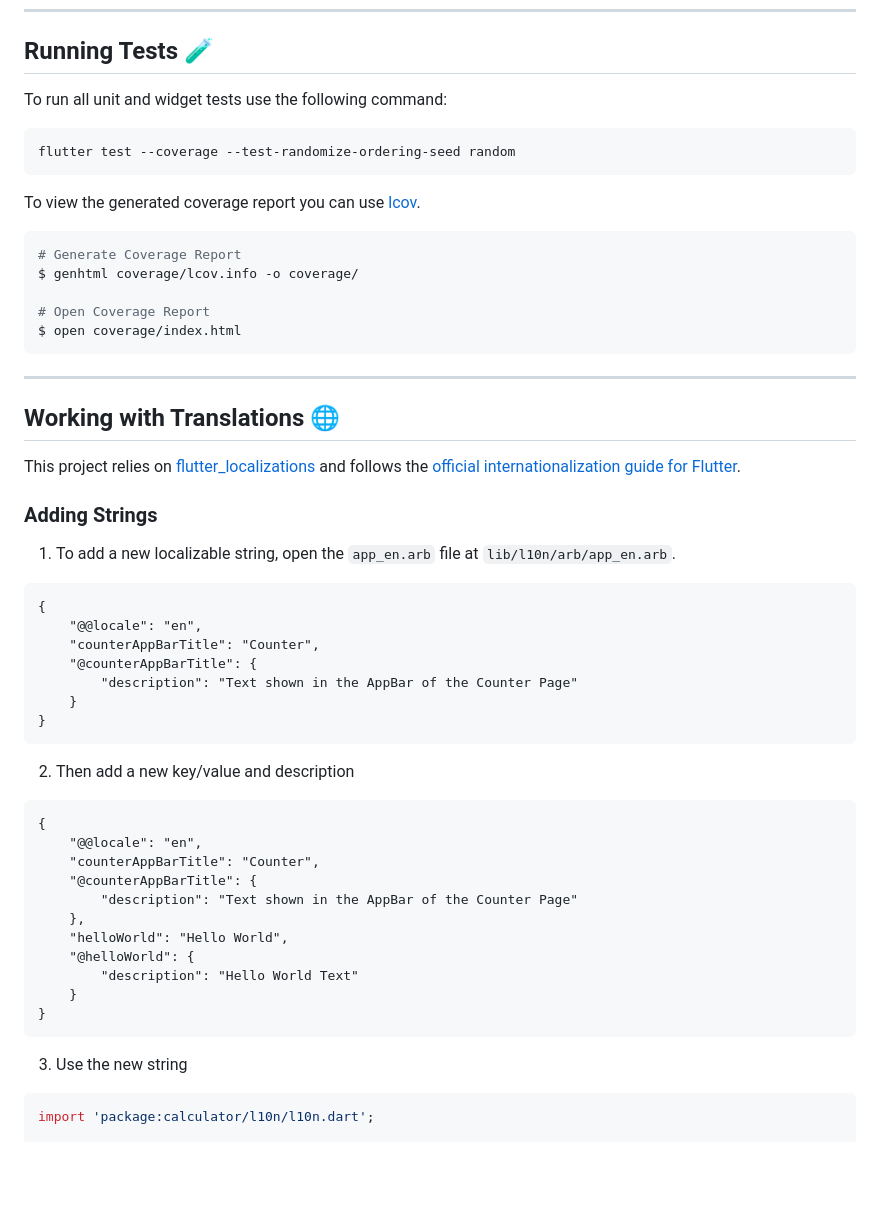
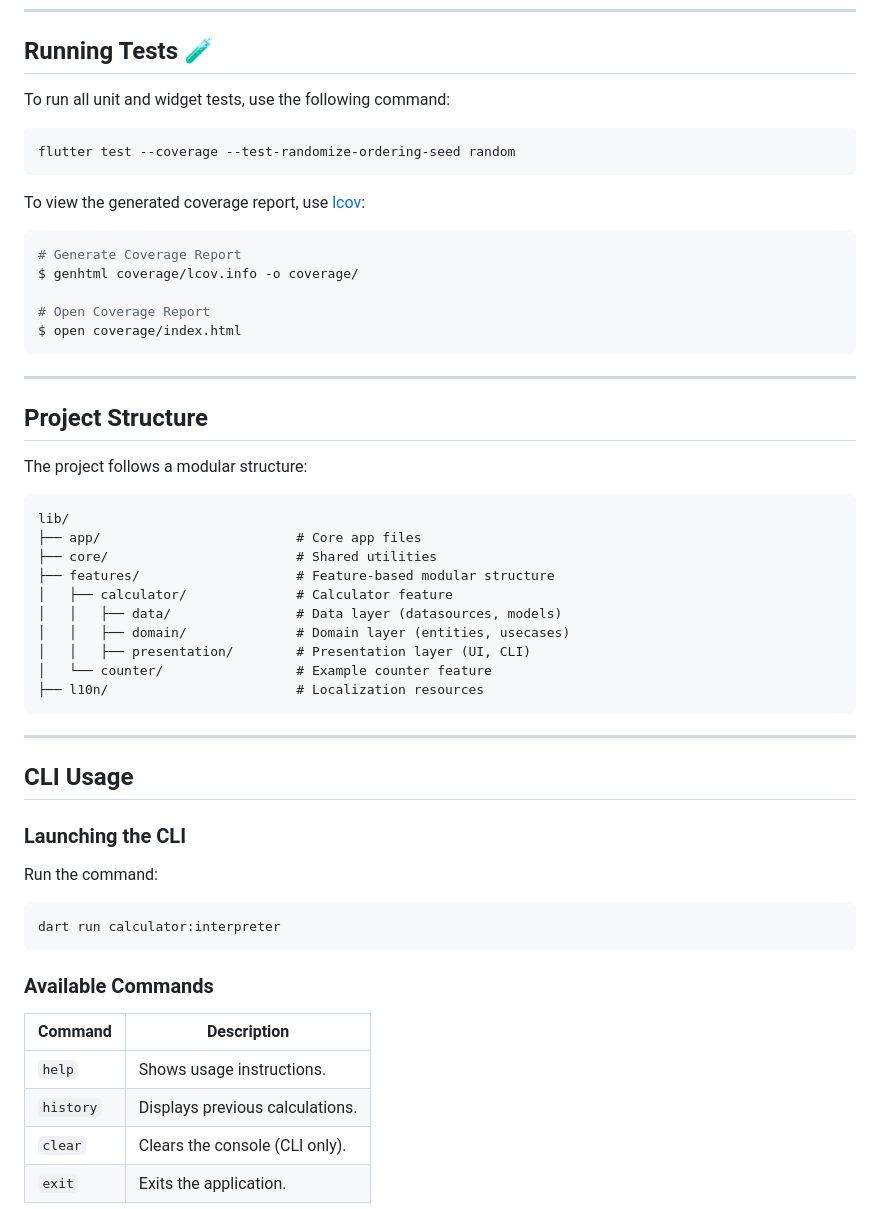
Before and after one commit to AndrewDongminYoo/flutter_calculator_app, a Markdown page: README.md, the part around the change printed below. Rendered like a GitHub page; blank space fills up the shorter version.

````diff
--- a/README.md
+++ b/README.md
@@ -37,13 +78,13 @@ _\*Calculator works on iOS, Android, Web, and Windows._
 
 ## Running Tests 🧪
 
-To run all unit and widget tests use the following command:
+To run all unit and widget tests, use the following command:
 
 ```sh
 flutter test --coverage --test-randomize-ordering-seed random
 ```
 
-To view the generated coverage report you can use [lcov](https://github.com/linux-test-project/lcov).
+To view the generated coverage report, use [lcov](https://github.com/linux-test-project/lcov):
 
 ```sh
 # Generate Coverage Report
@@ -55,42 +96,41 @@ $ open coverage/index.html
 
 ---
 
-## Working with Translations 🌐
+## Project Structure
 
-This project relies on [flutter_localizations][flutter_localizations_link] and follows the [official internationalization guide for Flutter][internationalization_link].
+The project follows a modular structure:
 
-### Adding Strings
-
-1. To add a new localizable string, open the `app_en.arb` file at `lib/l10n/arb/app_en.arb`.
-
-```arb
-{
-    "@@locale": "en",
-    "counterAppBarTitle": "Counter",
-    "@counterAppBarTitle": {
-        "description": "Text shown in the AppBar of the Counter Page"
-    }
-}
+```log
+lib/
+├── app/                         # Core app files
+├── core/                        # Shared utilities
+├── features/                    # Feature-based modular structure
+│   ├── calculator/              # Calculator feature
+│   │   ├── data/                # Data layer (datasources, models)
+│   │   ├── domain/              # Domain layer (entities, usecases)
+│   │   ├── presentation/        # Presentation layer (UI, CLI)
+│   └── counter/                 # Example counter feature
+├── l10n/                        # Localization resources
 ```
 
-2. Then add a new key/value and description
+---
 
-```arb
-{
-    "@@locale": "en",
-    "counterAppBarTitle": "Counter",
-    "@counterAppBarTitle": {
-        "description": "Text shown in the AppBar of the Counter Page"
-    },
-    "helloWorld": "Hello World",
-    "@helloWorld": {
-        "description": "Hello World Text"
-    }
-}
+## CLI Usage
+
+### Launching the CLI
+
+Run the command:
+
+```sh
+dart run calculator:interpreter
 ```
 
-3. Use the new string
+### Available Commands
 
-```dart
-import 'package:calculator/l10n/l10n.dart';
+| Command   | Description                     |
+| --------- | ------------------------------- |
+| `help`    | Shows usage instructions.       |
+| `history` | Displays previous calculations. |
+| `clear`   | Clears the console (CLI only).  |
+| `exit`    | Exits the application.          |
 
````
Also changed, not shown: other parts of README.md (+105 -46 lines).
